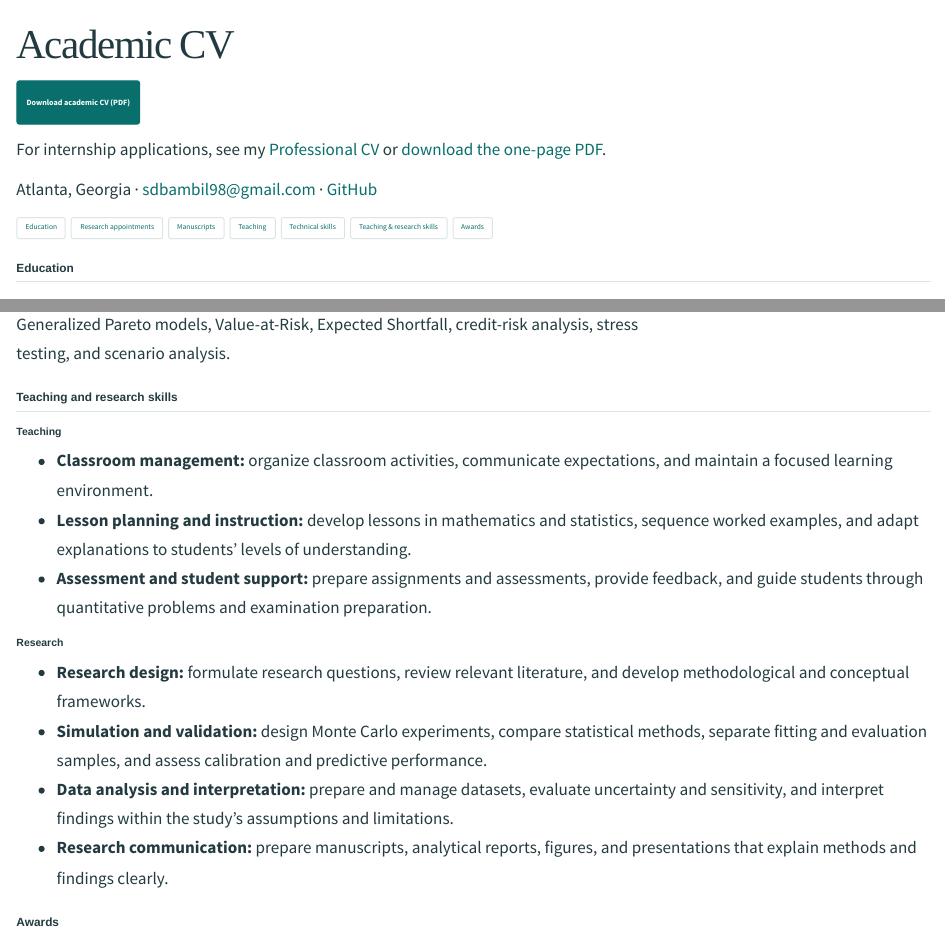
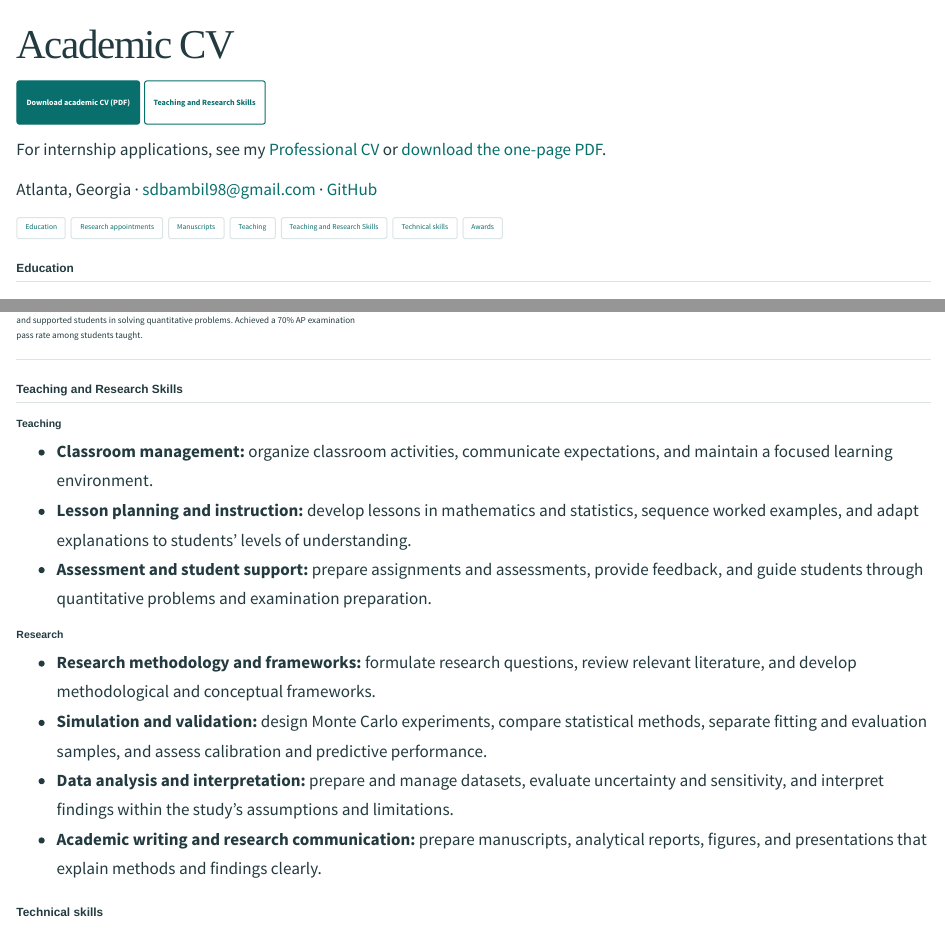
Before and after one commit to sdbambil1/sdbambil1.github.io, a Quarto document (cv.qmd): the page in a window 1100 px wide, from its top, and a second part further down, joined at a grey line. Rendered offline with R 4.5, knitr and Pandoc in place of Quarto, with nearby package versions.

Commit message:
Restore original academic PDF and make website teaching and research skills prominent

```diff
--- a/cv.qmd
+++ b/cv.qmd
@@ -5,12 +5,13 @@ description: "Silas Bambil's education, research appointments, manuscripts, teac
 ---
 
 [Download academic CV (PDF)](files/Silas_Bambil_PhD_CV.pdf){.button .primary}
+[Teaching and Research Skills](#teaching-and-research-skills){.button}
 
 For internship applications, see my [Professional CV](professional-cv.qmd) or [download the one-page PDF](files/Silas_Bambil_Professional_CV.pdf).
 
 Atlanta, Georgia · [sdbambil98@gmail.com](mailto:sdbambil98@gmail.com) · [GitHub](https://github.com/sdbambil1)
 
-<nav class="jump-links" aria-label="CV sections"><a href="#education">Education</a><a href="#research-appointments">Research appointments</a><a href="#research-and-manuscripts">Manuscripts</a><a href="#teaching-experience">Teaching</a><a href="#technical-skills">Technical skills</a><a href="#teaching-and-research-skills">Teaching &amp; research skills</a><a href="#awards">Awards</a></nav>
+<nav class="jump-links" aria-label="CV sections"><a href="#education">Education</a><a href="#research-appointments">Research appointments</a><a href="#research-and-manuscripts">Manuscripts</a><a href="#teaching-experience">Teaching</a><a href="#teaching-and-research-skills">Teaching and Research Skills</a><a href="#technical-skills">Technical skills</a><a href="#awards">Awards</a></nav>
 
 ## Education
 
@@ -90,4 +83,4 @@ Taught AP Calculus, AP Precalculus, and AP Statistics. Prepared lessons and asse
-## Teaching and research skills
+## Teaching and Research Skills
 
 ### Teaching
 
@@ -97,7 +90,9 @@ Taught AP Calculus, AP Precalculus, and AP Statistics. Prepared lessons and asse
 
 ### Research
 
-- **Research design:** formulate research questions, review relevant literature, and develop methodological and conceptual frameworks.
+- **Research methodology and frameworks:** formulate research questions, review relevant literature, and develop methodological and conceptual frameworks.
 - **Simulation and validation:** design Monte Carlo experiments, compare statistical methods, separate fitting and evaluation samples, and assess calibration and predictive performance.
 - **Data analysis and interpretation:** prepare and manage datasets, evaluate uncertainty and sensitivity, and interpret findings within the study's assumptions and limitations.
-- **Research communication:** prepare manuscripts, analytical reports, figures, and presentations that explain methods and findings clearly.
+- **Academic writing and research communication:** prepare manuscripts, analytical reports, figures, and presentations that explain methods and findings clearly.
+
+## Technical skills
```
Also changed, not shown: files/Silas_Bambil_PhD_CV.pdf, cv.qmd (14 more changed lines).
